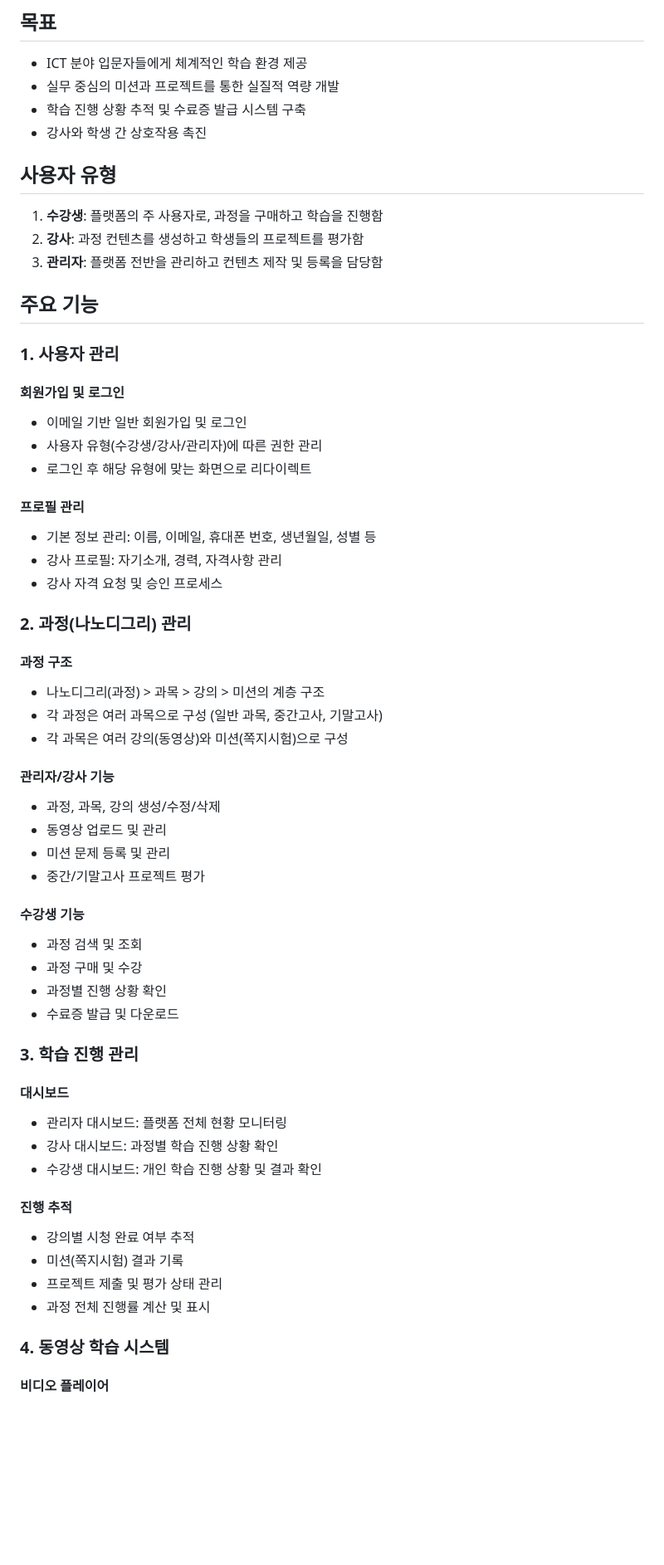
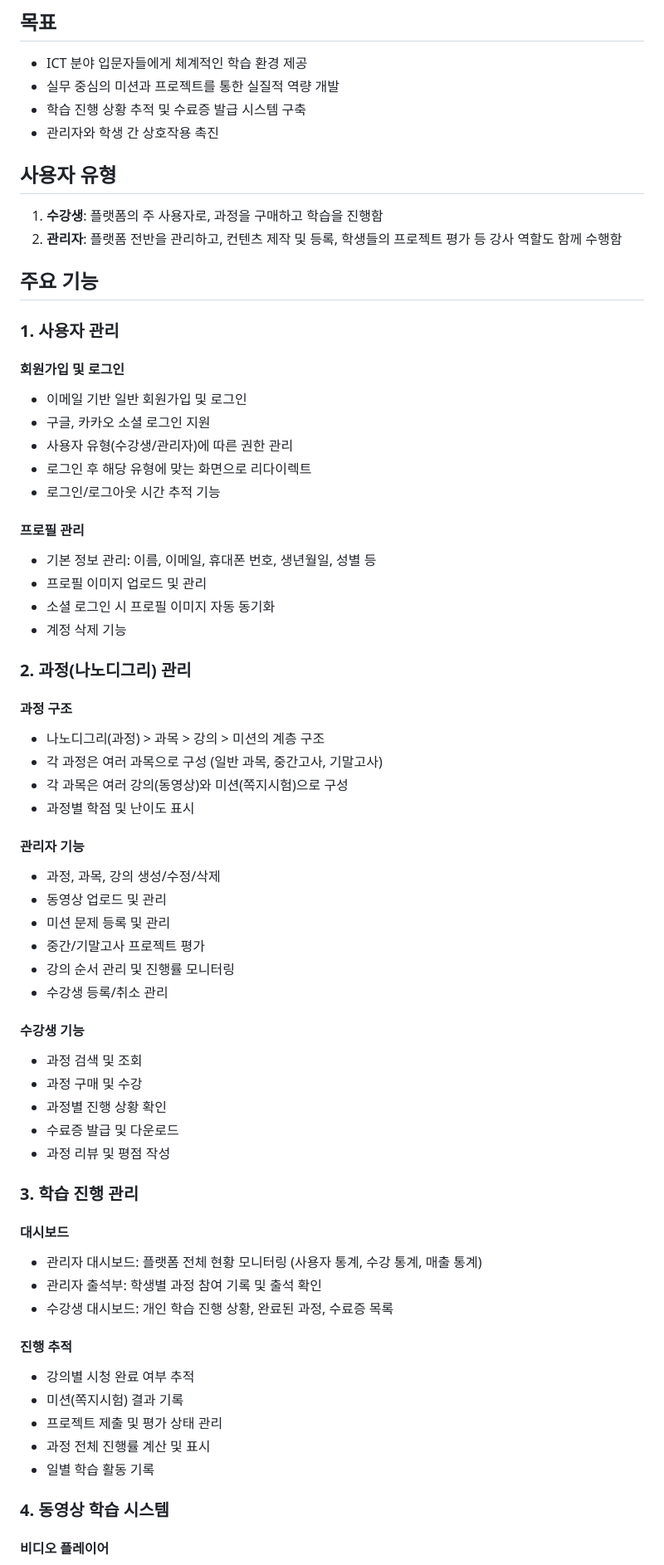
Before and after one commit to DjangoBookMakers/SkillBridge, a Markdown page: docs/PRD.md, the part around the change printed below. Shown: that part at 83% size. Rendered like a GitHub page; blank space fills up the shorter version.

```diff
--- a/docs/PRD.md
+++ b/docs/PRD.md
@@ -9,13 +9,12 @@
 - ICT 분야 입문자들에게 체계적인 학습 환경 제공
 - 실무 중심의 미션과 프로젝트를 통한 실질적 역량 개발
 - 학습 진행 상황 추적 및 수료증 발급 시스템 구축
-- 강사와 학생 간 상호작용 촉진
+- 관리자와 학생 간 상호작용 촉진
 
 ## 사용자 유형
 
 1. **수강생**: 플랫폼의 주 사용자로, 과정을 구매하고 학습을 진행함
-2. **강사**: 과정 컨텐츠를 생성하고 학생들의 프로젝트를 평가함
-3. **관리자**: 플랫폼 전반을 관리하고 컨텐츠 제작 및 등록을 담당함
+2. **관리자**: 플랫폼 전반을 관리하고, 컨텐츠 제작 및 등록, 학생들의 프로젝트 평가 등 강사 역할도 함께 수행함
 
 ## 주요 기능
 
@@ -24,14 +23,17 @@
 #### 회원가입 및 로그인
 
 - 이메일 기반 일반 회원가입 및 로그인
-- 사용자 유형(수강생/강사/관리자)에 따른 권한 관리
+- 구글, 카카오 소셜 로그인 지원
+- 사용자 유형(수강생/관리자)에 따른 권한 관리
 - 로그인 후 해당 유형에 맞는 화면으로 리다이렉트
+- 로그인/로그아웃 시간 추적 기능
 
 #### 프로필 관리
 
 - 기본 정보 관리: 이름, 이메일, 휴대폰 번호, 생년월일, 성별 등
-- 강사 프로필: 자기소개, 경력, 자격사항 관리
-- 강사 자격 요청 및 승인 프로세스
+- 프로필 이미지 업로드 및 관리
+- 소셜 로그인 시 프로필 이미지 자동 동기화
+- 계정 삭제 기능
 
 ### 2. 과정(나노디그리) 관리
 
@@ -40,13 +42,16 @@
 - 나노디그리(과정) > 과목 > 강의 > 미션의 계층 구조
 - 각 과정은 여러 과목으로 구성 (일반 과목, 중간고사, 기말고사)
 - 각 과목은 여러 강의(동영상)와 미션(쪽지시험)으로 구성
+- 과정별 학점 및 난이도 표시
 
-#### 관리자/강사 기능
+#### 관리자 기능
 
 - 과정, 과목, 강의 생성/수정/삭제
 - 동영상 업로드 및 관리
 - 미션 문제 등록 및 관리
 - 중간/기말고사 프로젝트 평가
+- 강의 순서 관리 및 진행률 모니터링
+- 수강생 등록/취소 관리
 
 #### 수강생 기능
 
@@ -54,14 +59,15 @@
 - 과정 구매 및 수강
 - 과정별 진행 상황 확인
 - 수료증 발급 및 다운로드
+- 과정 리뷰 및 평점 작성
 
 ### 3. 학습 진행 관리
 
 #### 대시보드
 
-- 관리자 대시보드: 플랫폼 전체 현황 모니터링
-- 강사 대시보드: 과정별 학습 진행 상황 확인
-- 수강생 대시보드: 개인 학습 진행 상황 및 결과 확인
+- 관리자 대시보드: 플랫폼 전체 현황 모니터링 (사용자 통계, 수강 통계, 매출 통계)
+- 관리자 출석부: 학생별 과정 참여 기록 및 출석 확인
+- 수강생 대시보드: 개인 학습 진행 상황, 완료된 과정, 수료증 목록
 
 #### 진행 추적
 
@@ -69,6 +75,7 @@
 - 미션(쪽지시험) 결과 기록
 - 프로젝트 제출 및 평가 상태 관리
 - 과정 전체 진행률 계산 및 표시
+- 일별 학습 활동 기록
 
 ### 4. 동영상 학습 시스템
 
```
Also changed, not shown: other parts of docs/PRD.md (+65 -46 lines).
